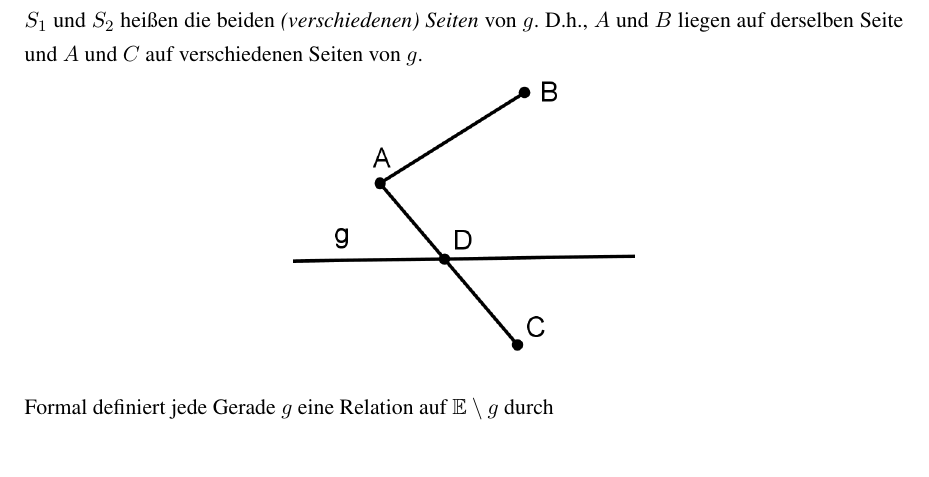
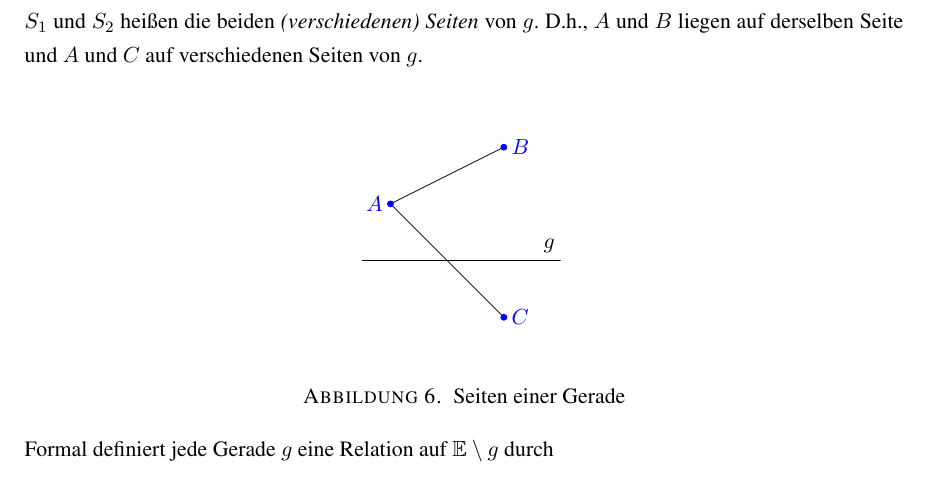
Before and after one commit to hutchison/AG-Skript, a LaTeX book (AxiomatischeGeometrie.tex, which reads Hilbert.tex, tikz/Hilbert-Seiten.tikz): part of page 23 of 55 before the commit and part of page 23 of 53 after it, cut so that both start at the same text. Compiled offline with pdfLaTeX.

Commit message:
Bild: verschiedene Seiten einer Geraden
Entfernt außerdem versehentlich eingefügte Leerzeilen.

```diff
--- a/Hilbert.tex
+++ b/Hilbert.tex
@@ -352,15 +350,16 @@ zu erklären, benötigt man ein weiteres Axiom:
 $S_1$ und $S_2$ heißen die beiden \emph{(verschiedenen) Seiten} von $g$. D.h., $A$ und $B$
 liegen auf derselben Seite und $A$ und $C$ auf verschiedenen Seiten von $g$.
 
-\centerline{\includegraphics[width=6cm]{BILDER/1-1-06a-Seiten.png}}
+\begin{figure}[h]
+    \input{tikz/Hilbert-Seiten.tikz}
+    \caption{Seiten einer Gerade}
+\end{figure}
 
 Formal definiert jede Gerade $g$ eine Relation auf $\E\setminus g$ durch
-
 $$
     \mbox{Für } A,\, B \in \E \setminus g \mbox{ gilt } A \stackrel{g}{\sim} B :
     \Longleftrightarrow\; A=B\; \mbox{oder}\; A \neq B\; \mbox{und}\; \str{AB} \cap g = \emptyset.
 $$
-
 \begin{proof}[Beweis von Theorem \ref{thm:satz.s1a}]
     Zum Beweis des Theorems genügt es zu zeigen, dass $\stackrel{g}{\sim}$ eine Äquivalenzrelation
     mit genau 2 Äquivalenzklassen ist.
--- /dev/null
+++ b/tikz/Hilbert-Seiten.tikz
@@ -0,0 +1,13 @@
+\begin{tikzpicture}[line cap=round,line join=round,>=triangle 45,x=1.0cm,y=1.0cm]
+    \clip(-1.5,-1.5) rectangle (2,3);
+    \draw (-1,1) coordinate (A);
+    \draw (1,2) coordinate (B);
+    \draw (1,-1) coordinate (C);
+    \draw [domain=-2.5:3] plot(\x,{(-0-0*\x)/20});
+    \draw (A)-- (B);
+    \draw (A)-- (C);
+    \filldraw [color=colPkt] (A) circle (1.5pt) node[left] {$A$};
+    \filldraw [color=colPkt] (B) circle (1.5pt) node[right] {$B$};
+    \filldraw [color=colPkt] (C) circle (1.5pt) node[right] {$C$};
+    \draw (1.8,0) node[above] {$g$};
+\end{tikzpicture}
```
Also changed, not shown: Hilbert.tex (42 more changed lines).
